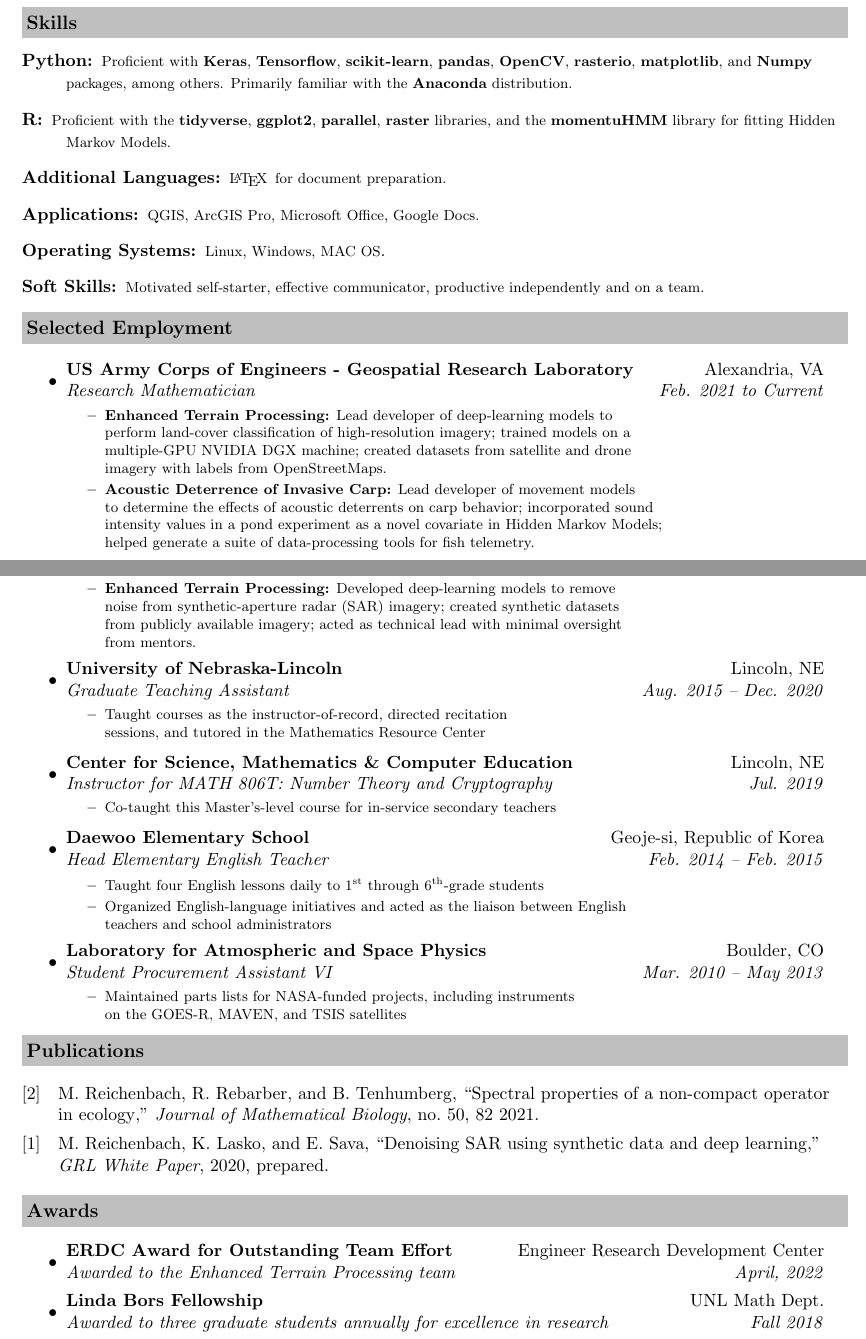
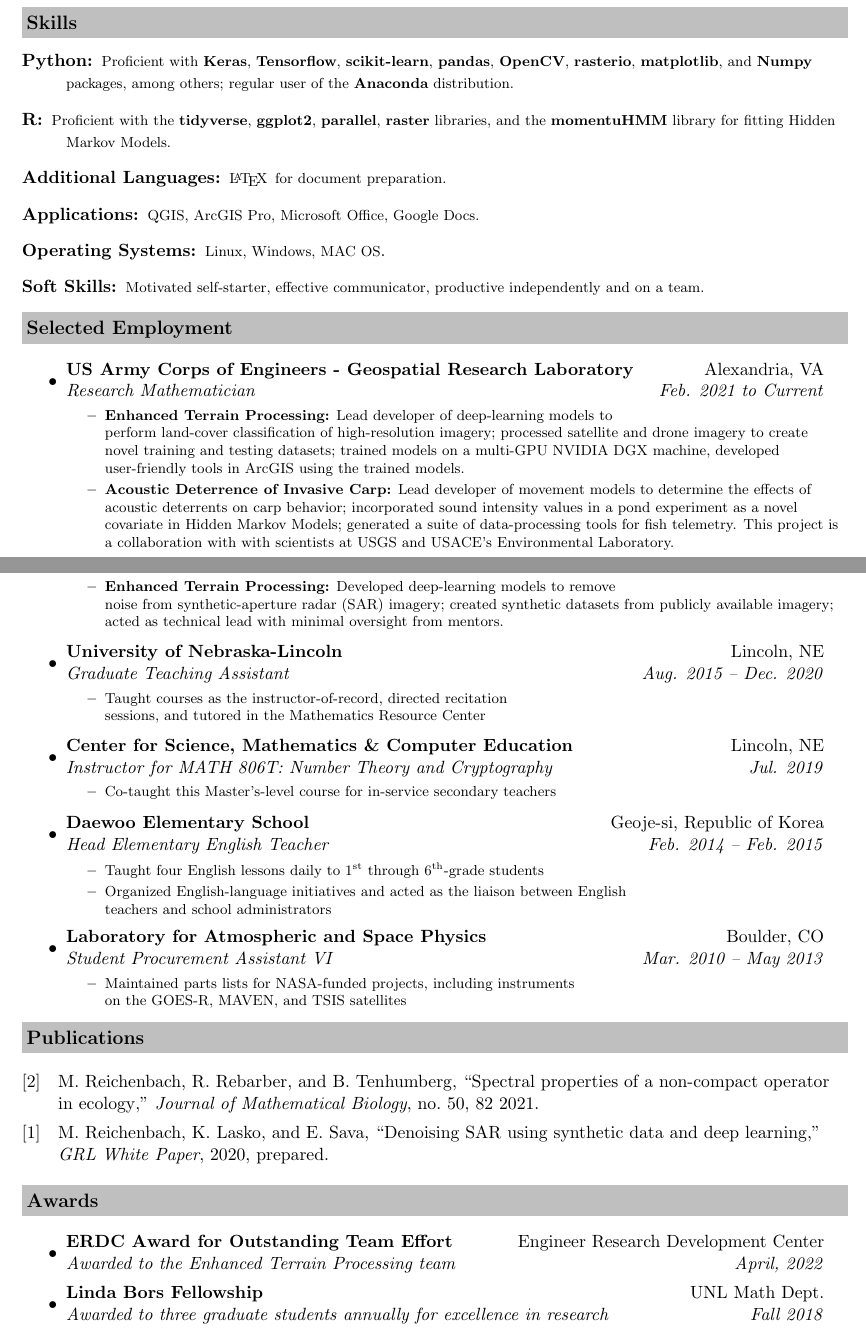
Before and after one commit to mpreichenbach/mpreichenbach.github.io, a LaTeX CV (CV/MReichenbach_CV.tex): two parts of pages 1 and 2 of 4, joined at a grey line, cut so that both start at the same text. Compiled offline with pdfLaTeX.

Commit message:
Reworded GRL roles.

```diff
--- a/CV/MReichenbach_CV.tex
+++ b/CV/MReichenbach_CV.tex
@@ -92,7 +92,7 @@
 
 \resheading{Skills}
 	\begin{description}
-        \item[Python:] {\footnotesize Proficient with \textbf{Keras}, \textbf{Tensorflow}, \textbf{scikit-learn}, \textbf{pandas}, \textbf{OpenCV}, \textbf{rasterio}, \textbf{matplotlib}, and \textbf{Numpy} packages, among others. Primarily familiar with the \textbf{Anaconda} distribution.}
+        \item[Python:] {\footnotesize Proficient with \textbf{Keras}, \textbf{Tensorflow}, \textbf{scikit-learn}, \textbf{pandas}, \textbf{OpenCV}, \textbf{rasterio}, \textbf{matplotlib}, and \textbf{Numpy} packages, among others; regular user of the \textbf{Anaconda} distribution.}
 
         \item[R:] { \footnotesize Proficient with the \textbf{tidyverse}, \textbf{ggplot2}, \textbf{parallel}, \textbf{raster} libraries, and the \textbf{momentuHMM} library for fitting Hidden Markov Models.}
 
@@ -111,8 +111,8 @@
 		\ressubheading{US Army Corps of Engineers - Geospatial Research Laboratory}{Alexandria, VA}{Research Mathematician}{Feb. 2021 to Current}
 		{\footnotesize
 			\begin{itemize}
-				\resitem{\textbf{Enhanced Terrain Processing:} Lead developer of deep-learning models to \\ perform land-cover classification of high-resolution imagery; trained models on a \\ multiple-GPU NVIDIA DGX machine; created datasets from satellite and drone \\ imagery with labels from OpenStreetMaps.}
-				\resitem{\textbf{Acoustic Deterrence of Invasive Carp:} Lead developer of movement models \\ to determine the effects of acoustic deterrents on carp behavior; incorporated sound \\ intensity values in a pond experiment as a novel covariate in Hidden Markov Models; \\ helped generate a suite of data-processing tools for fish telemetry.}
+				\resitem{\textbf{Enhanced Terrain Processing:} Lead developer of deep-learning models to \\ perform land-cover classification of high-resolution imagery; processed satellite and drone imagery to create novel training and testing datasets; trained models on a multi-GPU NVIDIA DGX machine, developed user-friendly tools in ArcGIS using the trained models.}
+				\resitem{\textbf{Acoustic Deterrence of Invasive Carp:} Lead developer of movement models to determine the effects of acoustic deterrents on carp behavior; incorporated sound intensity values in a pond experiment as a novel covariate in Hidden Markov Models; generated a suite of data-processing tools for fish telemetry. This project is a collaboration with with scientists at USGS and USACE's Environmental Laboratory.}
 			\end{itemize}
 		}
 
@@ -122,7 +122,7 @@
 		\ressubheading{US Army Corps of Engineers - Geospatial Research Laboratory}{Alexandria, VA}{NSF Mathematical Sciences Graduate Intern}{Jun. 2020 -- Aug. 2020}
 		{\footnotesize
 			\begin{itemize}
-				\resitem{\textbf{Enhanced Terrain Processing:} Developed deep-learning models to remove \\ noise from synthetic-aperture radar (SAR) imagery; created synthetic datasets \\ from publicly available imagery; acted as technical lead with minimal oversight \\ from mentors.}
+				\resitem{\textbf{Enhanced Terrain Processing:} Developed deep-learning models to remove \\ noise from synthetic-aperture radar (SAR) imagery; created synthetic datasets from publicly available imagery; acted as technical lead with minimal oversight from mentors.}
 		\end{itemize}}
 
 		\item
```
Also changed, not shown: CV/MReichenbach_CV.pdf.
